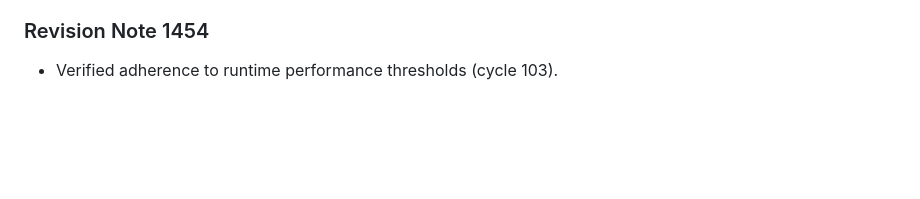
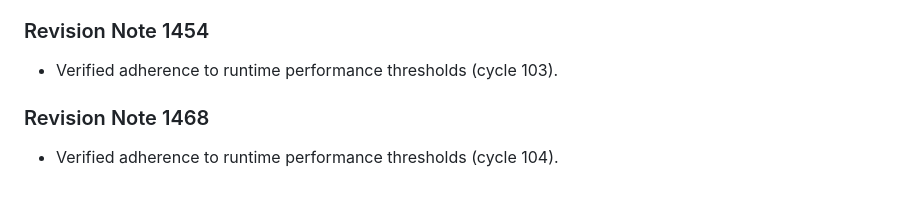
Before and after one commit to anonymousgrouphp-collab/meteor-madness-simulator-by-team-cosmic, a Markdown page: docs/physics/gravitational_keyhole_deflection.md, the part around the change. Drawn GitHub-style; blank space fills up the shorter version.

Commit message:
docs(docs): update benchmark notes in gravitational_keyhole_deflection.md (rev 1468)

```diff
--- a/docs/physics/gravitational_keyhole_deflection.md
+++ b/docs/physics/gravitational_keyhole_deflection.md
@@ -485,3 +485,7 @@ Resonant return encounters are parameterized using Opik b-plane coordinates $(\x
 
 ### Revision Note 1454
 - Verified adherence to runtime performance thresholds (cycle 103).
+
+
+### Revision Note 1468
+- Verified adherence to runtime performance thresholds (cycle 104).
```
